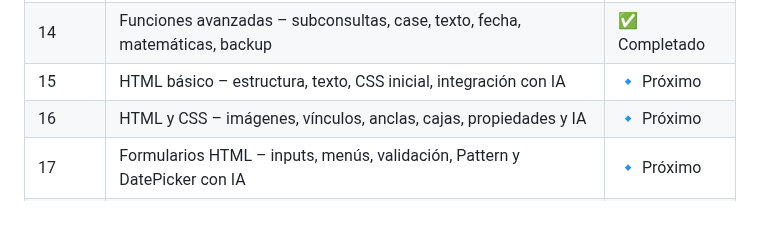
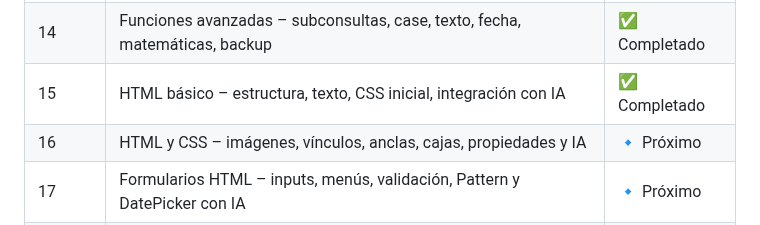
Before and after one commit to Ludmimar/-Digitalers-Java-Developer-Telecom, a Markdown page: README.md, the part around the change. GitHub-like rendering.

```diff
--- a/README.md
+++ b/README.md
@@ -25,7 +25,7 @@ Este repositorio se irá actualizando **módulo a módulo** con ejercicios, ejem
 | 12 | Consultas avanzadas – creación, actualización, eliminación, errores con IA | ✅ Completado |
 | 13 | Funciones de agrupamiento y joins – count, sum, group by, join, IA | ✅ Completado |
 | 14 | Funciones avanzadas – subconsultas, case, texto, fecha, matemáticas, backup | ✅ Completado |
-| 15 | HTML básico – estructura, texto, CSS inicial, integración con IA | 🔹 Próximo |
+| 15 | HTML básico – estructura, texto, CSS inicial, integración con IA | ✅ Completado |
 | 16 | HTML y CSS – imágenes, vínculos, anclas, cajas, propiedades y IA | 🔹 Próximo |
 | 17 | Formularios HTML – inputs, menús, validación, Pattern y DatePicker con IA | 🔹 Próximo |
 | 18 | Publicación de proyecto – formulario funcional, errores con IA, FTP, GitHub Pages | 🔹 Próximo |
```
